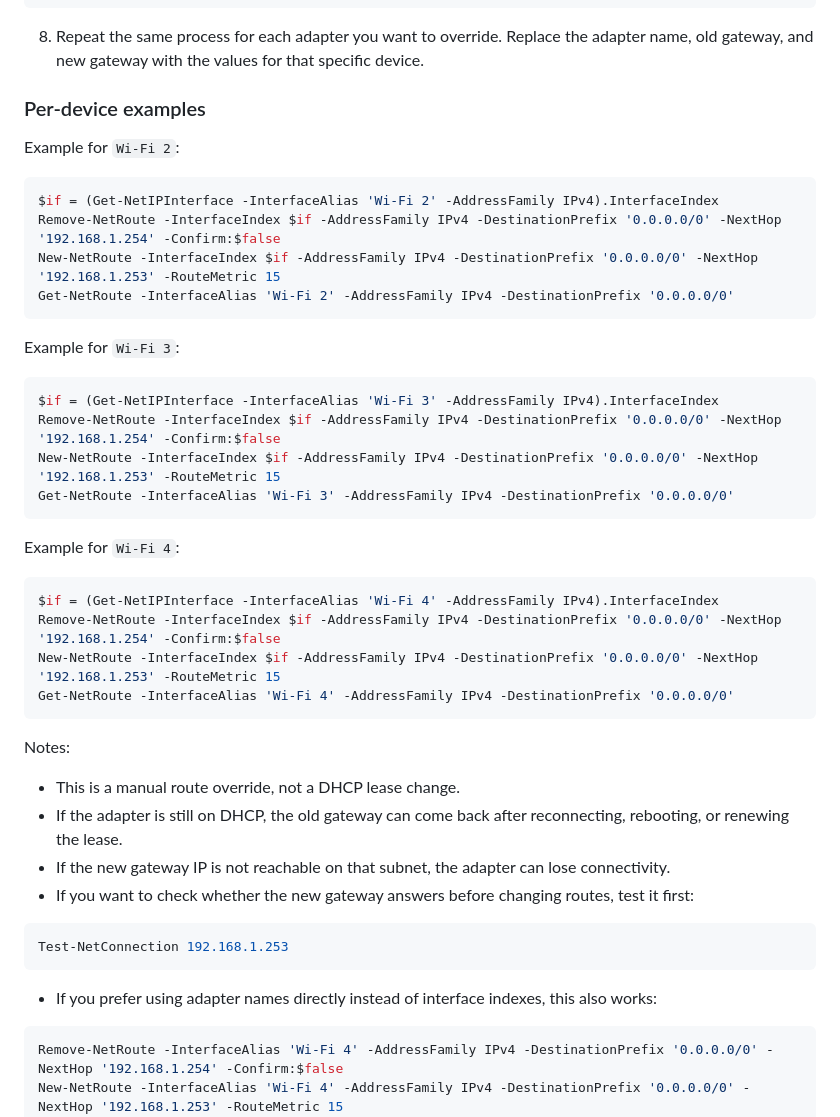
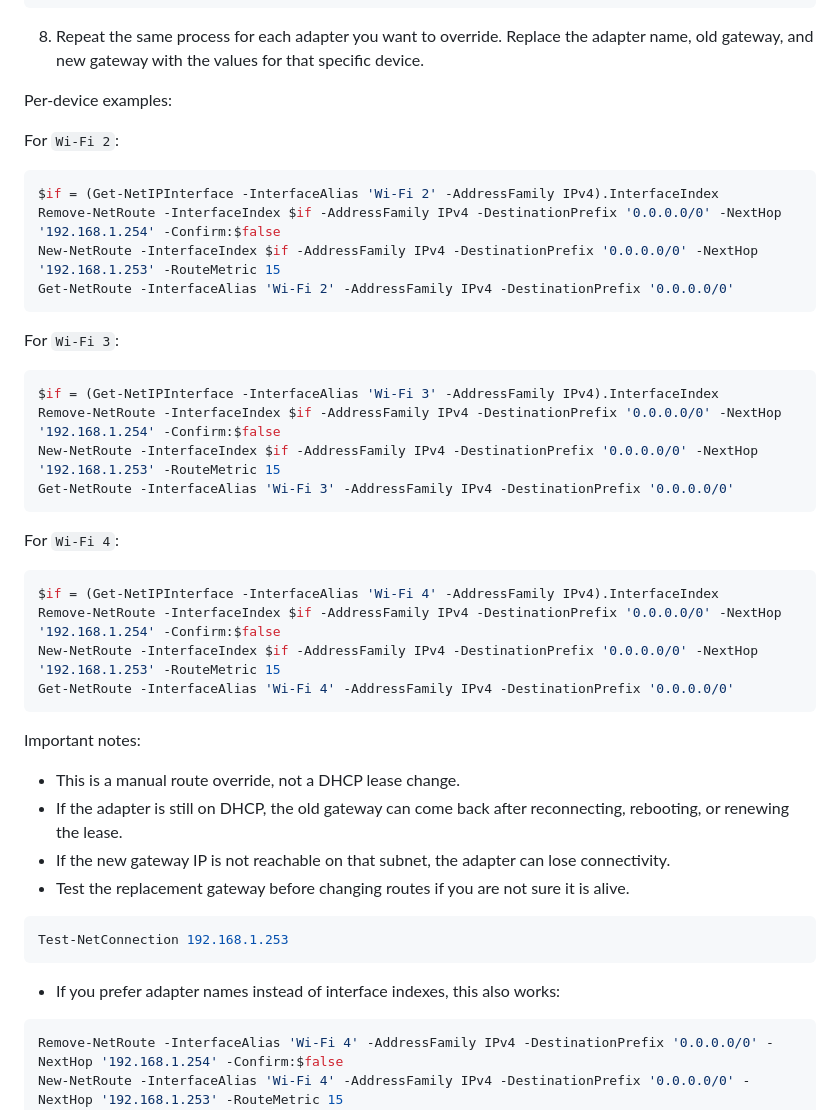
Before and after one commit to LoRdGrIm2035/NetFusion, a Markdown page: README.md, the part around one of its changes. Rendered like a GitHub page; folded sections open.

````diff
--- a/README.md
+++ b/README.md
@@ -401,9 +429,9 @@ Format-Table ifIndex,InterfaceAlias,NextHop,RouteMetric,PolicyStore -AutoSize
 8. Repeat the same process for each adapter you want to override.
    Replace the adapter name, old gateway, and new gateway with the values for that specific device.
 
-### Per-device examples
+Per-device examples:
 
-Example for `Wi-Fi 2`:
+For `Wi-Fi 2`:
 
 ```powershell
 $if = (Get-NetIPInterface -InterfaceAlias 'Wi-Fi 2' -AddressFamily IPv4).InterfaceIndex
@@ -412,7 +440,7 @@ New-NetRoute -InterfaceIndex $if -AddressFamily IPv4 -DestinationPrefix '0.0.0.0
 Get-NetRoute -InterfaceAlias 'Wi-Fi 2' -AddressFamily IPv4 -DestinationPrefix '0.0.0.0/0'
 ```
 
-Example for `Wi-Fi 3`:
+For `Wi-Fi 3`:
 
 ```powershell
 $if = (Get-NetIPInterface -InterfaceAlias 'Wi-Fi 3' -AddressFamily IPv4).InterfaceIndex
@@ -421,7 +449,7 @@ New-NetRoute -InterfaceIndex $if -AddressFamily IPv4 -DestinationPrefix '0.0.0.0
 Get-NetRoute -InterfaceAlias 'Wi-Fi 3' -AddressFamily IPv4 -DestinationPrefix '0.0.0.0/0'
 ```
 
-Example for `Wi-Fi 4`:
+For `Wi-Fi 4`:
 
 ```powershell
 $if = (Get-NetIPInterface -InterfaceAlias 'Wi-Fi 4' -AddressFamily IPv4).InterfaceIndex
@@ -430,18 +458,18 @@ New-NetRoute -InterfaceIndex $if -AddressFamily IPv4 -DestinationPrefix '0.0.0.0
 Get-NetRoute -InterfaceAlias 'Wi-Fi 4' -AddressFamily IPv4 -DestinationPrefix '0.0.0.0/0'
 ```
 
-Notes:
+Important notes:
 
 - This is a manual route override, not a DHCP lease change.
 - If the adapter is still on DHCP, the old gateway can come back after reconnecting, rebooting, or renewing the lease.
 - If the new gateway IP is not reachable on that subnet, the adapter can lose connectivity.
-- If you want to check whether the new gateway answers before changing routes, test it first:
+- Test the replacement gateway before changing routes if you are not sure it is alive.
 
 ```powershell
 Test-NetConnection 192.168.1.253
 ```
 
-- If you prefer using adapter names directly instead of interface indexes, this also works:
+- If you prefer adapter names instead of interface indexes, this also works:
 
 ```powershell
 Remove-NetRoute -InterfaceAlias 'Wi-Fi 4' -AddressFamily IPv4 -DestinationPrefix '0.0.0.0/0' -NextHop '192.168.1.254' -Confirm:$false
````
Also changed, not shown: other parts of README.md (+60 -34 lines).
